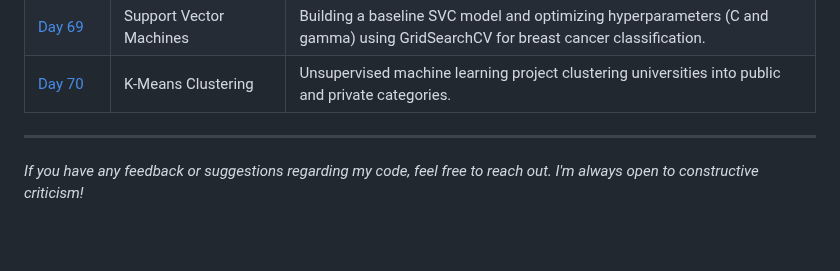
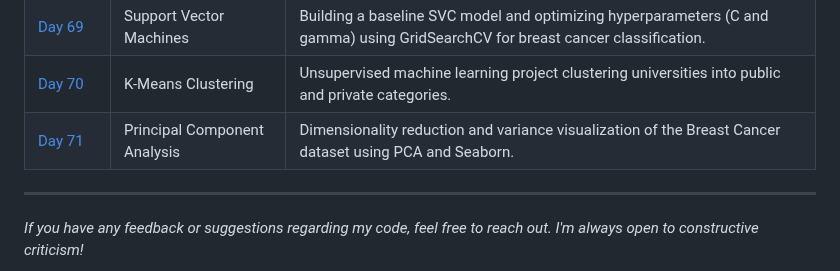
Before and after one commit to BelialThePhrog/100-days-of-code-python, a Markdown page: README.md, the part around the change. Drawn GitHub-style; blank space fills up the shorter version.

Commit message:
Add Day 71 entry for Principal Component Analysis

```diff
--- a/README.md
+++ b/README.md
@@ -113,6 +113,7 @@ Here I keep track of my daily projects and what I've learned.
 | [Day&nbsp;68](./Day_68_Decision_Trees_Random_Forests) | Decision Trees & Random Forests | Classification of Lending Club loan data and Kyphosis medical data using Decision Trees and Random Forest ensembles. |
 | [Day&nbsp;69](./Day_69_SVM) | Support Vector Machines | Building a baseline SVC model and optimizing hyperparameters (C and gamma) using GridSearchCV for breast cancer classification. |
 | [Day&nbsp;70](./Day_70_KMeans_Clustering) | K-Means Clustering | Unsupervised machine learning project clustering universities into public and private categories. |
+| [Day&nbsp;71](./Day_71_PCA) | Principal Component Analysis | Dimensionality reduction and variance visualization of the Breast Cancer dataset using PCA and Seaborn. |
 
 ---
 *If you have any feedback or suggestions regarding my code, feel free to reach out. I'm always open to constructive criticism!*
```
